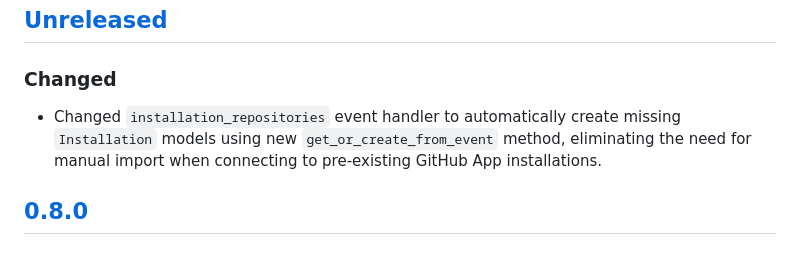
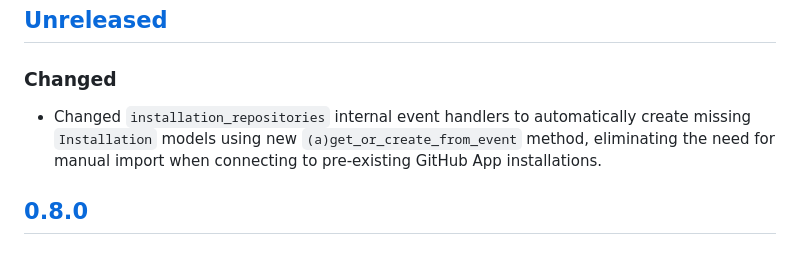
Before and after one commit to joshuadavidthomas/django-github-app, a Markdown page: CHANGELOG.md, the part around the change. Drawn GitHub-style.

Commit message:
update changelog wording

```diff
--- a/CHANGELOG.md
+++ b/CHANGELOG.md
@@ -20,7 +20,7 @@ and this project attempts to adhere to [Semantic Versioning](https://semver.org/
 
 ### Changed
 
-- Changed `installation_repositories` event handler to automatically create missing `Installation` models using new `get_or_create_from_event` method, eliminating the need for manual import when connecting to pre-existing GitHub App installations.
+- Changed `installation_repositories` internal event handlers to automatically create missing `Installation` models using new `(a)get_or_create_from_event` method, eliminating the need for manual import when connecting to pre-existing GitHub App installations.
 
 ## [0.8.0]
 
```
